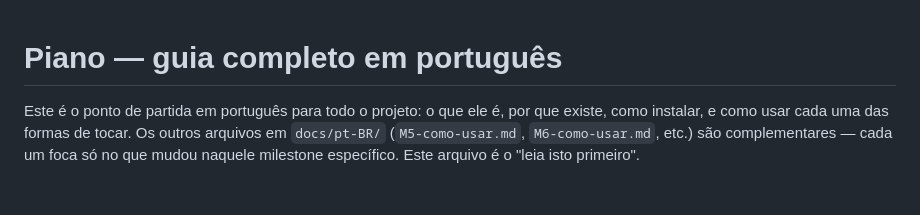
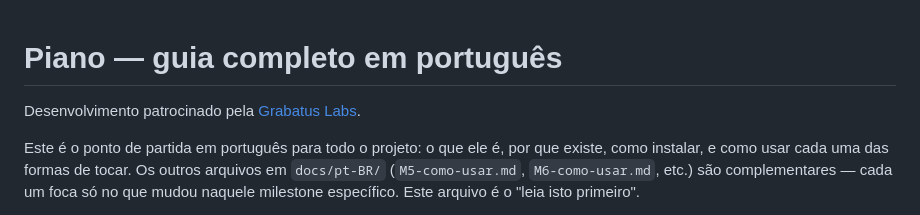
Before and after one commit to rodolphomacedo/piano, a Markdown page: docs/pt-BR/LEIA-ME.md, the part around the change. Rendered like a GitHub page; blank space fills up the shorter version.

```diff
--- a/docs/pt-BR/LEIA-ME.md
+++ b/docs/pt-BR/LEIA-ME.md
@@ -1,4 +1,6 @@
 # Piano — guia completo em português
+
+Desenvolvimento patrocinado pela [Grabatus Labs](https://grabatus.com).
 
 Este é o ponto de partida em português para todo o projeto: o que ele é, por
 que existe, como instalar, e como usar cada uma das formas de tocar. Os
```
Also changed, not shown: README.md (+2 -0 lines).
